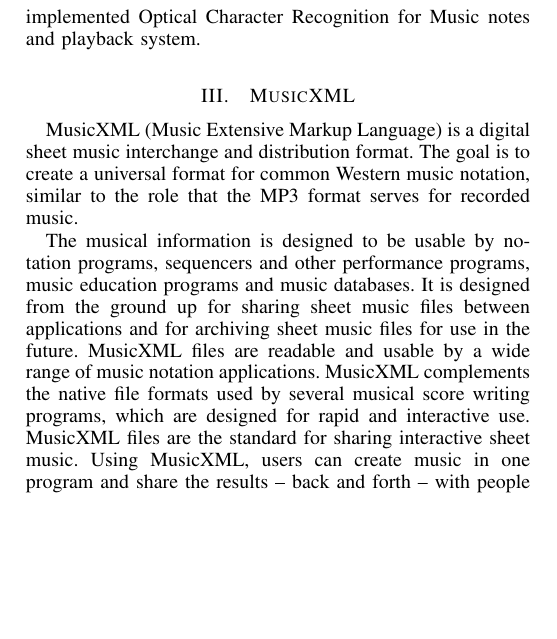
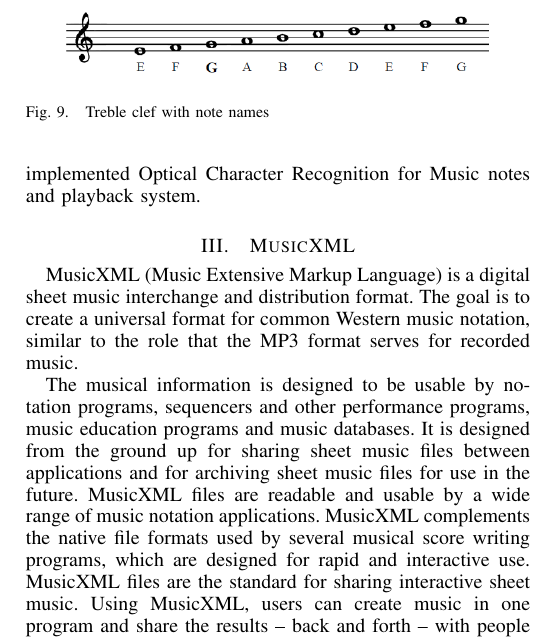
Before and after one commit to mkkaushiksjce/OCR-for-music-recognition-and-playback-publication, a LaTeX paper (main.tex): part of one column of page 2 of 6, cut at the place of the change, the shorter picture padded with empty space. Compiled offline with pdfLaTeX.

Commit message:
treble cleff image added

```diff
--- a/main.tex
+++ b/main.tex
@@ -579,6 +579,12 @@
 \caption{Notes with stem down}
 \end{figure}
 
+\begin{figure}
+\includegraphics[width=3in,height=3.5in,clip,keepaspectratio]{resources/images/treble_cleff}
+\centering
+\caption{Treble clef with note names}
+\end{figure}
+
 \subsubsection{Note Names}
 The music alphabet uses A,B,C,D,E,F and G. The notes are named alphabetically when the notes are written one after the other.
 
```
Also changed, not shown: main.pdf, resources/images/treble_cleff.png (renamed from resources/images/ultimate_18th_report1-014.png), 3 other files.
